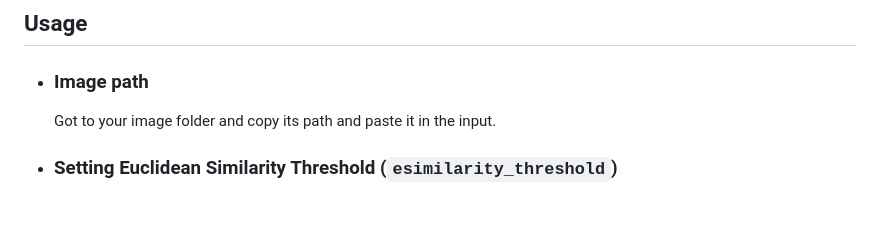
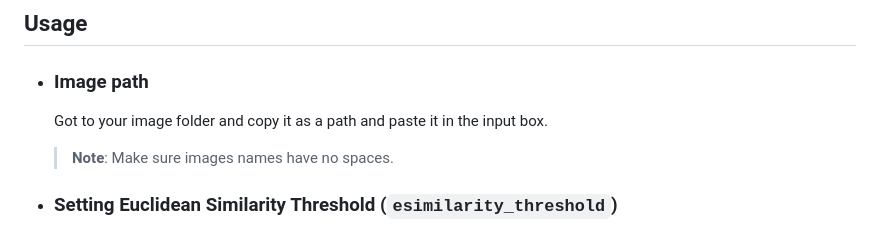
Before and after one commit to daxcay/ImageDuplicateFinder, a Markdown page: README.md, the part around the change. GitHub-like rendering; blank space fills up the shorter version.

```diff
--- a/README.md
+++ b/README.md
@@ -34,7 +34,9 @@ Youtube video tutorial: [https://www.youtube.com/watch?v=u90vtRh4Fr8](https://yo
 
   - ### Image path
 
-    Got to your image folder and copy its path and paste it in the input.
+    Got to your image folder and copy it as a path and paste it in the input box.
+
+    > **Note**: Make sure images names have no spaces.
 
   - ### Setting Euclidean Similarity Threshold (`esimilarity_threshold`)
 
```
